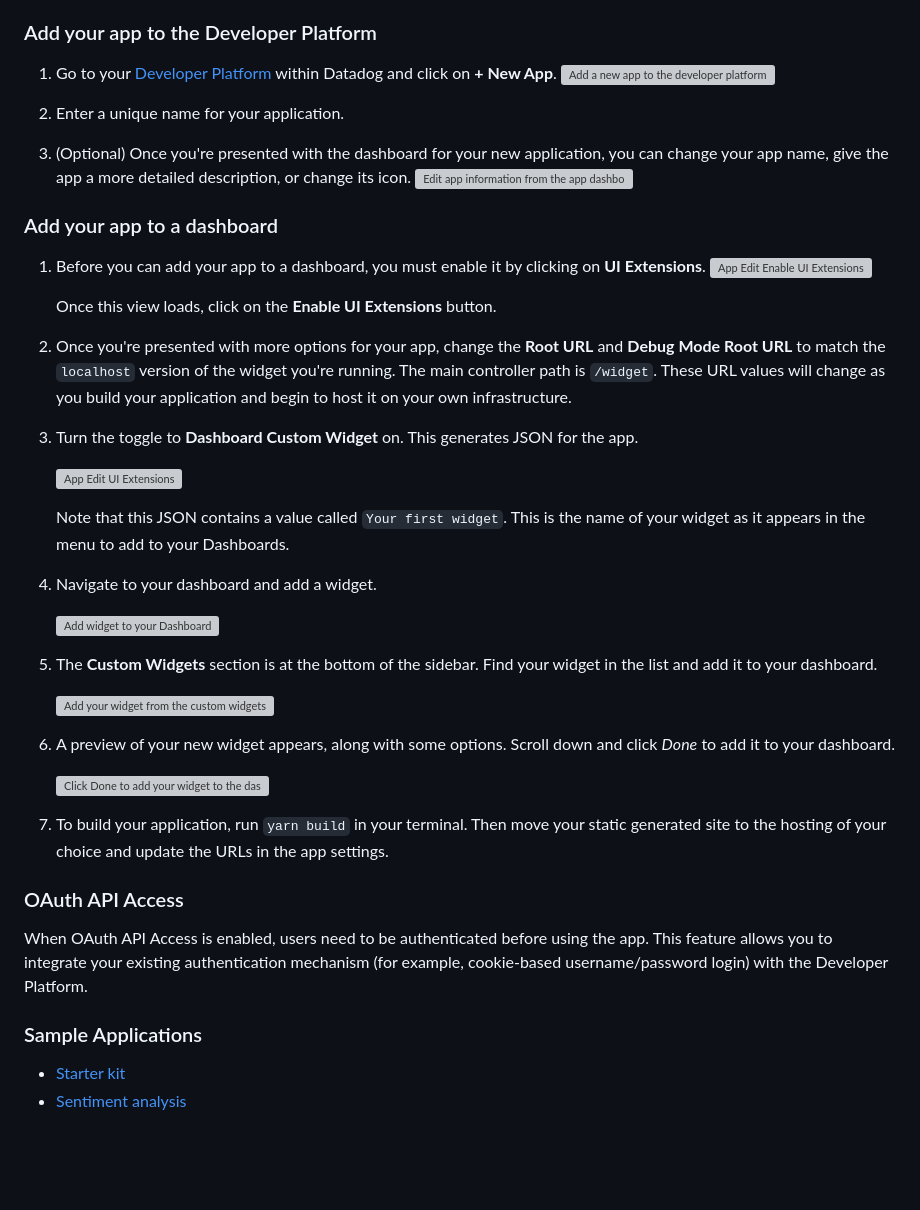
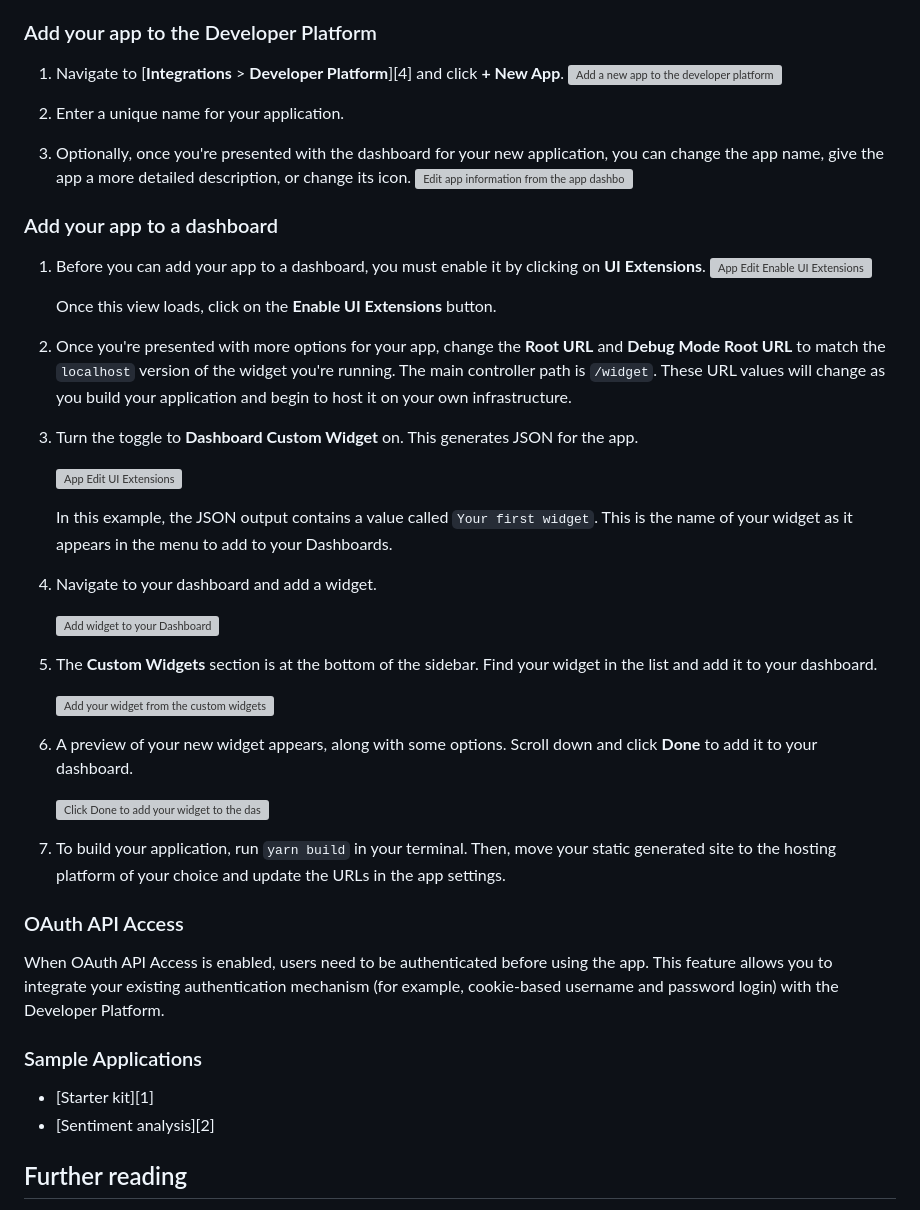
Before and after one commit to DataDog/apps, a Markdown page: docs/en/getting-started.md, the part around the change printed below. Drawn GitHub-style; blank space fills up the shorter version; grey boxes are pictures that could not be loaded.

Commit message:
Apply suggestions from code review
Co-authored-by: Austin Lai <76412946+alai97@users.noreply.github.com>

```diff
--- a/docs/en/getting-started.md
+++ b/docs/en/getting-started.md
@@ -54,12 +54,12 @@ You may notice an uncaught <strong>HandshakeTimeoutError</strong> in your JavaSc
 
 ### Add your app to the Developer Platform
 
-1. Go to your [Developer Platform][4] within Datadog and click on **+ New App**.
+1. Navigate to [**Integrations** > **Developer Platform**][4] and click **+ New App**.
    <img style="max-width:80%" alt="Add a new app to the developer platform" src="https://user-images.githubusercontent.com/228230/137548671-c0c64c2e-e3cd-494b-990c-8dc8a90d4800.png">
 
 1. Enter a unique name for your application.
 
-1. (Optional) Once you're presented with the dashboard for your new application, you can change your app name, give the app a more detailed description, or change its icon.
+1. Optionally, once you're presented with the dashboard for your new application, you can change the app name, give the app a more detailed description, or change its icon.
    <img style="max-width:80%" alt="Edit app information from the app dashboard" src="https://user-images.githubusercontent.com/17037651/163401812-d21a9d3a-e73f-49b0-bda4-e7c447295784.png">
 
 
@@ -76,7 +76,7 @@ You may notice an uncaught <strong>HandshakeTimeoutError</strong> in your JavaSc
 
    <img style="max-width:80%" alt="App Edit UI Extensions" src="https://user-images.githubusercontent.com/17037651/163402086-a3afbecd-c9c0-4608-bb91-6cb5391fec93.png">
 
-   Note that this JSON contains a value called `Your first widget`. This is the name of your widget as it appears in the menu to add to your Dashboards.
+   In this example, the JSON output contains a value called `Your first widget`. This is the name of your widget as it appears in the menu to add to your Dashboards.
 
 1. Navigate to your dashboard and add a widget.
 
@@ -87,19 +87,20 @@ You may notice an uncaught <strong>HandshakeTimeoutError</strong> in your JavaSc
 
    <img style="max-width:80%" alt="Add your widget from the custom widgets section" src="https://user-images.githubusercontent.com/228230/137550380-7b9b222d-c848-4d17-9060-cd0345780a11.png">
 
-1. A preview of your new widget appears, along with some options. Scroll down and click *Done* to add it to your dashboard.
+1. A preview of your new widget appears, along with some options. Scroll down and click **Done** to add it to your dashboard.
 
    <img style="max-width:80%" alt="Click Done to add your widget to the dashboard" src="https://user-images.githubusercontent.com/228230/137550741-669f69c6-4a9b-4253-afc4-be3257a1084e.png">
 
-1. To build your application, run `yarn build` in your terminal. Then move your static generated site to the hosting of your choice and update the URLs in the app settings.
+1. To build your application, run `yarn build` in your terminal. Then, move your static generated site to the hosting platform of your choice and update the URLs in the app settings.
 
 ### OAuth API Access
 
-When OAuth API Access is enabled, users need to be authenticated before using the app. This feature allows you to integrate your existing authentication mechanism (for example, cookie-based username/password login) with the Developer Platform.
+When OAuth API Access is enabled, users need to be authenticated before using the app. This feature allows you to integrate your existing authentication mechanism (for example, cookie-based username and password login) with the Developer Platform.
 
 ### Sample Applications
 
 - [Starter kit][1]
 - [Sentiment analysis][2]
 
+## Further reading
 
```
Also changed, not shown: other parts of docs/en/getting-started.md (+2 -0 lines).
